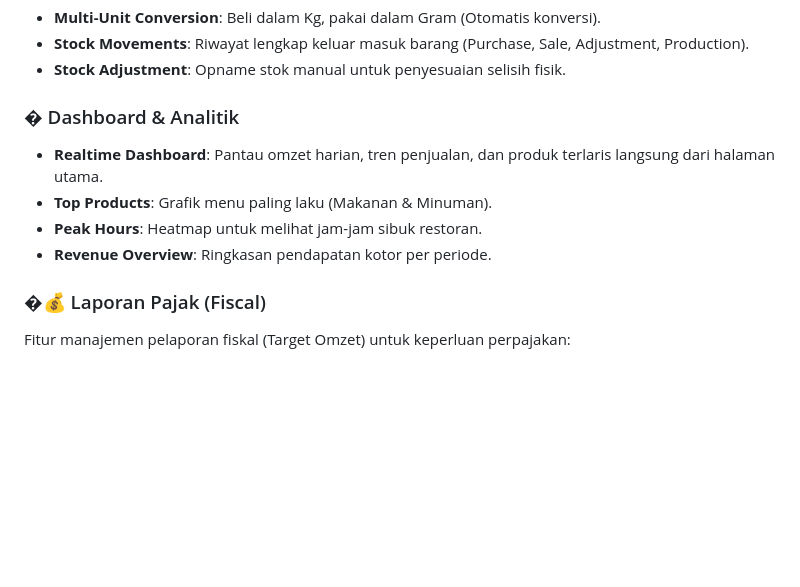
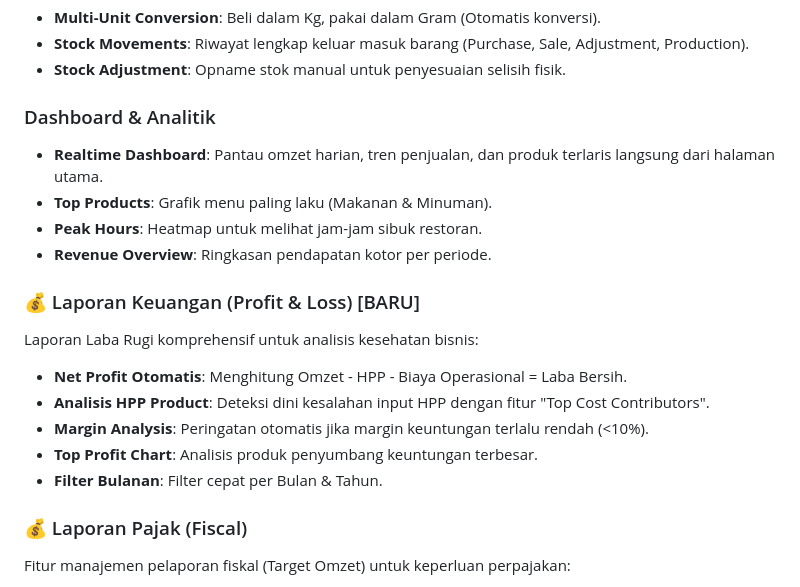
Before and after one commit to evanabaddon/resto-pos-filament, a Markdown page: README.md, the part around the change. GitHub-like rendering; blank space fills up the shorter version.

```diff
--- a/README.md
+++ b/README.md
@@ -60,13 +60,21 @@ Modul lengkap untuk menajemen karyawan:
 - **Stock Movements**: Riwayat lengkap keluar masuk barang (Purchase, Sale, Adjustment, Production).
 - **Stock Adjustment**: Opname stok manual untuk penyesuaian selisih fisik.
 
-### � Dashboard & Analitik
+###  Dashboard & Analitik
 - **Realtime Dashboard**: Pantau omzet harian, tren penjualan, dan produk terlaris langsung dari halaman utama.
 - **Top Products**: Grafik menu paling laku (Makanan & Minuman).
 - **Peak Hours**: Heatmap untuk melihat jam-jam sibuk restoran.
 - **Revenue Overview**: Ringkasan pendapatan kotor per periode.
 
-### �💰 Laporan Pajak (Fiscal)
+### 💰 Laporan Keuangan (Profit & Loss) [BARU]
+Laporan Laba Rugi komprehensif untuk analisis kesehatan bisnis:
+- **Net Profit Otomatis**: Menghitung Omzet - HPP - Biaya Operasional = Laba Bersih.
+- **Analisis HPP Product**: Deteksi dini kesalahan input HPP dengan fitur "Top Cost Contributors".
+- **Margin Analysis**: Peringatan otomatis jika margin keuntungan terlalu rendah (<10%).
+- **Top Profit Chart**: Analisis produk penyumbang keuntungan terbesar.
+- **Filter Bulanan**: Filter cepat per Bulan & Tahun.
+
+### 💰 Laporan Pajak (Fiscal)
 Fitur manajemen pelaporan fiskal (Target Omzet) untuk keperluan perpajakan:
 - **Target Omzet Harian**: Pengaturan parameter omzet harian.
 - **Automated Sampling**: Seleksi data transaksi otomatis mendekati target.
```
